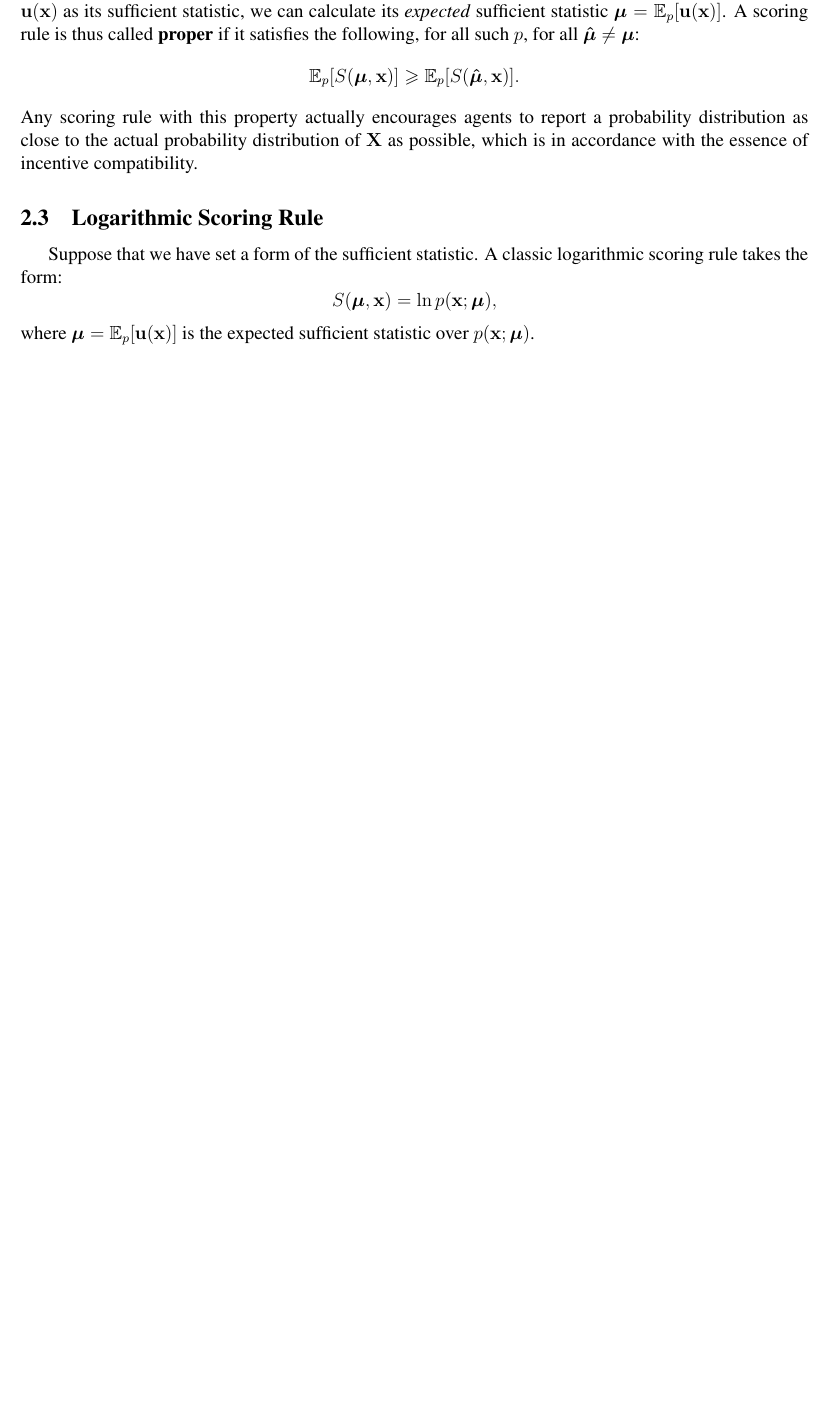
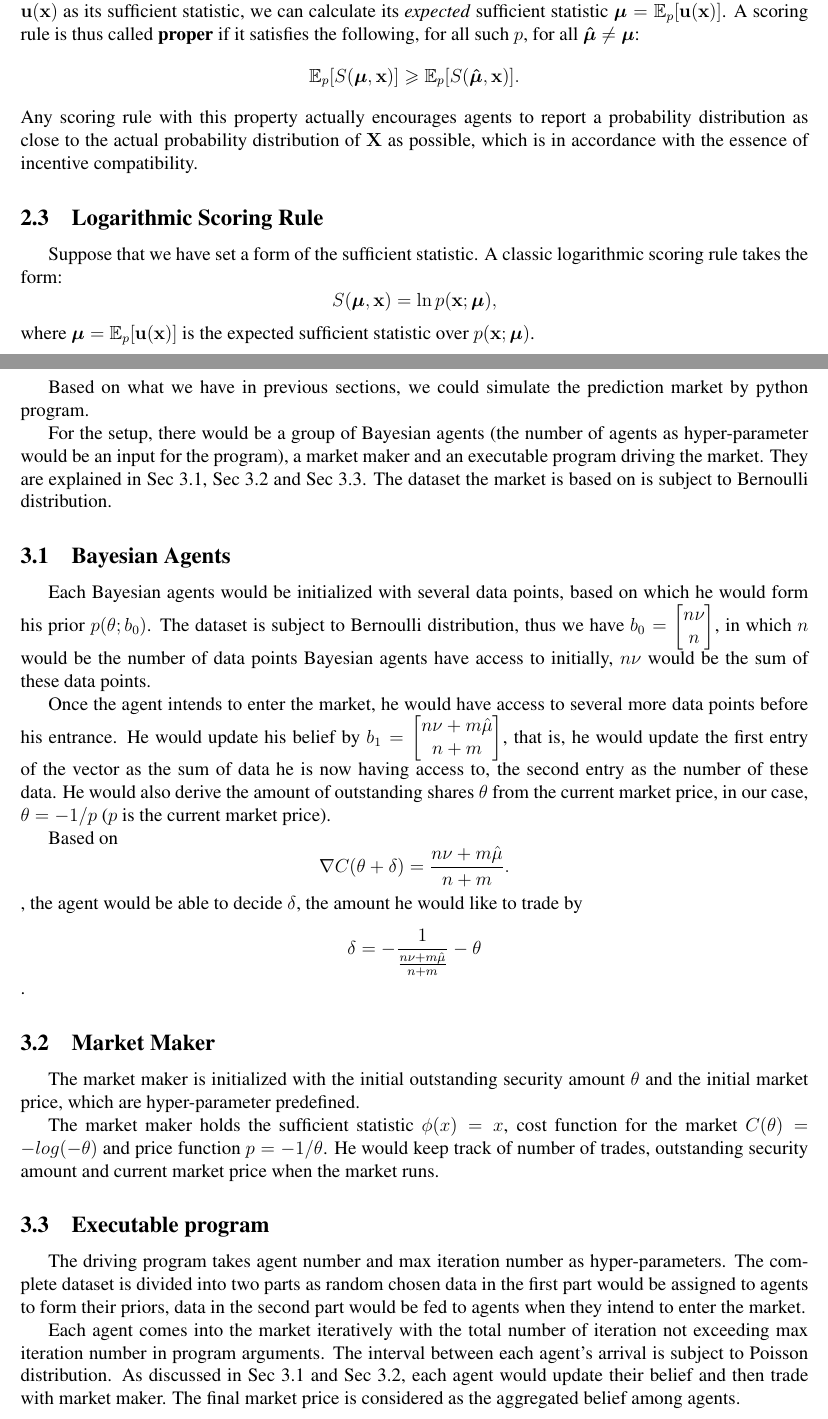
Before and after one commit to shineyruan/Reading-Group-Kutty-Meetings, a LaTeX document (summary-paper.tex): part of page 3 of 4 before the commit and two parts of pages 3 and 4 of 4 after it, the two joined at a grey line, cut so that both start at the same text, the shorter picture padded with empty space. Compiled offline with pdfLaTeX.

Commit message:
add procedure as the third section in summary-paper

```diff
--- a/summary-paper.tex
+++ b/summary-paper.tex
@@ -45,5 +45,33 @@ where $\bm{\mu}=\mathbb{E}_p[\mathbf{u}(\mathbf{x})]$ is the expected sufficient
 
 \newpage
 \section{Cost Function based Prediction Market with Bayesian Traders}
+Based on what we have in previous sections, we could simulate the prediction market by python program.
+
+For the setup, there would be a group of Bayesian agents (the number of agents as hyper-parameter would be an input for the program), a market maker and an executable program driving the market. They are explained in Sec~\ref{Bayesian-agents}, Sec~\ref{market-maker} and Sec~\ref{main-executable}. The dataset the market is based on is subject to Bernoulli distribution.
+
+\subsection{Bayesian Agents}\label{Bayesian-agents}
+Each Bayesian agents would be initialized with several data points, based on which he would form his prior $p(\theta; b_0)$. The dataset is subject to Bernoulli distribution, %based on  equation in Helen's part
+thus we have $b_0=\begin{bmatrix}n\nu \\n\end{bmatrix}$, in which $n$ would be the number of data points Bayesian agents have access to initially, $n\nu$ would be the sum of these data points.
+
+Once the agent intends to enter the market, he would have access to several more data points before his entrance. He would update his belief by % equation in Helen's part
+$b_1=\begin{bmatrix}n\nu+m\hat{\mu} \\n+m\end{bmatrix}$, that is, he would update the first entry of the vector as the sum of data he is now having access to, the second entry as the number of these data. He would also derive the amount of outstanding shares $\theta$ from the current market price, in our case, $\theta = -1/p$ ($p$ is the current market price).
+
+Based on % equation Helen's part.
+$$\nabla C(\theta+\delta)=\dfrac{n\nu+m\hat{\mu}}{n+m}.$$, the agent would be able to decide $\delta$, the amount he would like to trade by
+$$
+\delta=-\frac{1}{\frac{n\nu + m\hat{\mu}}{n + m}}-\theta
+$$.
+
+\subsection{Market Maker}\label{market-maker}
+The market maker is initialized with the initial outstanding security amount $\theta$ and the initial market price, which are hyper-parameter predefined.
+
+The market maker holds the sufficient statistic $\phi(x) = x$, cost function for the market $C(\theta) = - log (- \theta)$ and price function $p = - 1 / \theta$. He would keep track of number of trades, outstanding security amount and current market price when the market runs.
+
+\subsection{Executable program}\label{main-executable}
+The driving program takes agent number and max iteration number as hyper-parameters. The complete dataset is divided into two parts as random chosen data in the first part would be assigned to agents to form their priors, data in the second part would be fed to agents when they intend to enter the market.
+
+Each agent comes into the market iteratively with the total number of iteration not exceeding max iteration number in program arguments. The interval between each agent's arrival is subject to Poisson distribution.  % The Poisson distribution part might be dismissed since the data is not time serializable.
+As discussed in Sec~\ref{Bayesian-agents} and Sec~\ref{market-maker}, each agent would update their belief and then trade with market maker. The final market price is considered as the aggregated belief among agents.
+
 
 \end{document}
```
Also changed, not shown: summary-paper.pdf.
